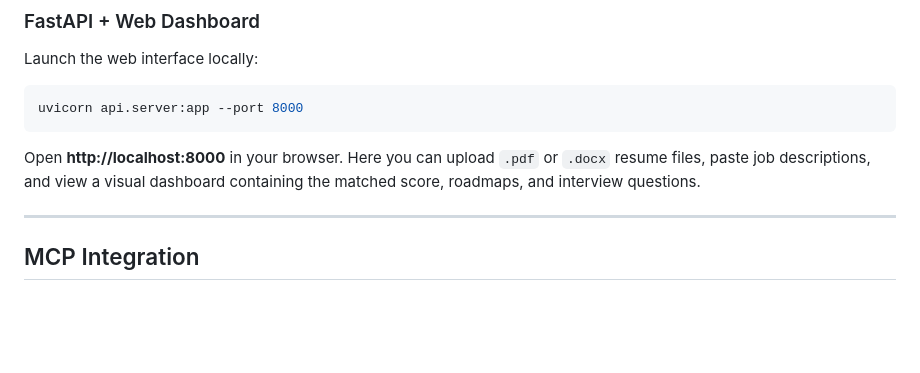
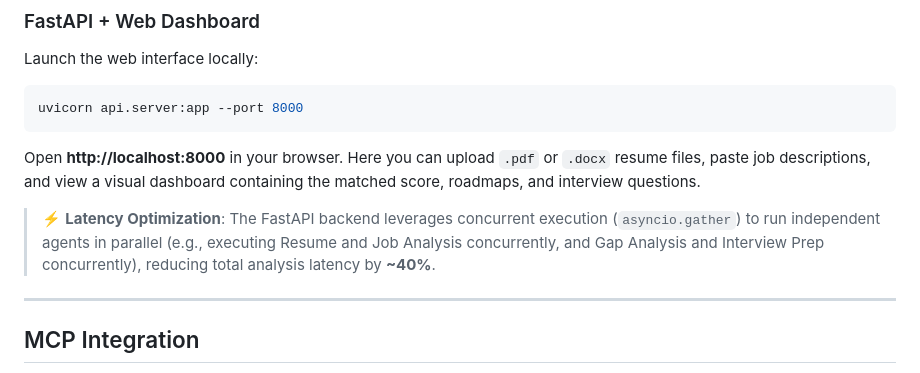
Before and after one commit to MrNasrulla15/Career-Copilot-AI-Agent, a Markdown page: README.md, the part around the change. GitHub-like rendering; blank space fills up the shorter version.

Commit message:
Update README with latency optimization note

````diff
--- a/README.md
+++ b/README.md
@@ -175,6 +175,8 @@ uvicorn api.server:app --port 8000
 ```
 Open **http://localhost:8000** in your browser. Here you can upload `.pdf` or `.docx` resume files, paste job descriptions, and view a visual dashboard containing the matched score, roadmaps, and interview questions.
 
+> ⚡ **Latency Optimization**: The FastAPI backend leverages concurrent execution (`asyncio.gather`) to run independent agents in parallel (e.g., executing Resume and Job Analysis concurrently, and Gap Analysis and Interview Prep concurrently), reducing total analysis latency by **~40%**.
+
 ---
 
 ## MCP Integration
````
